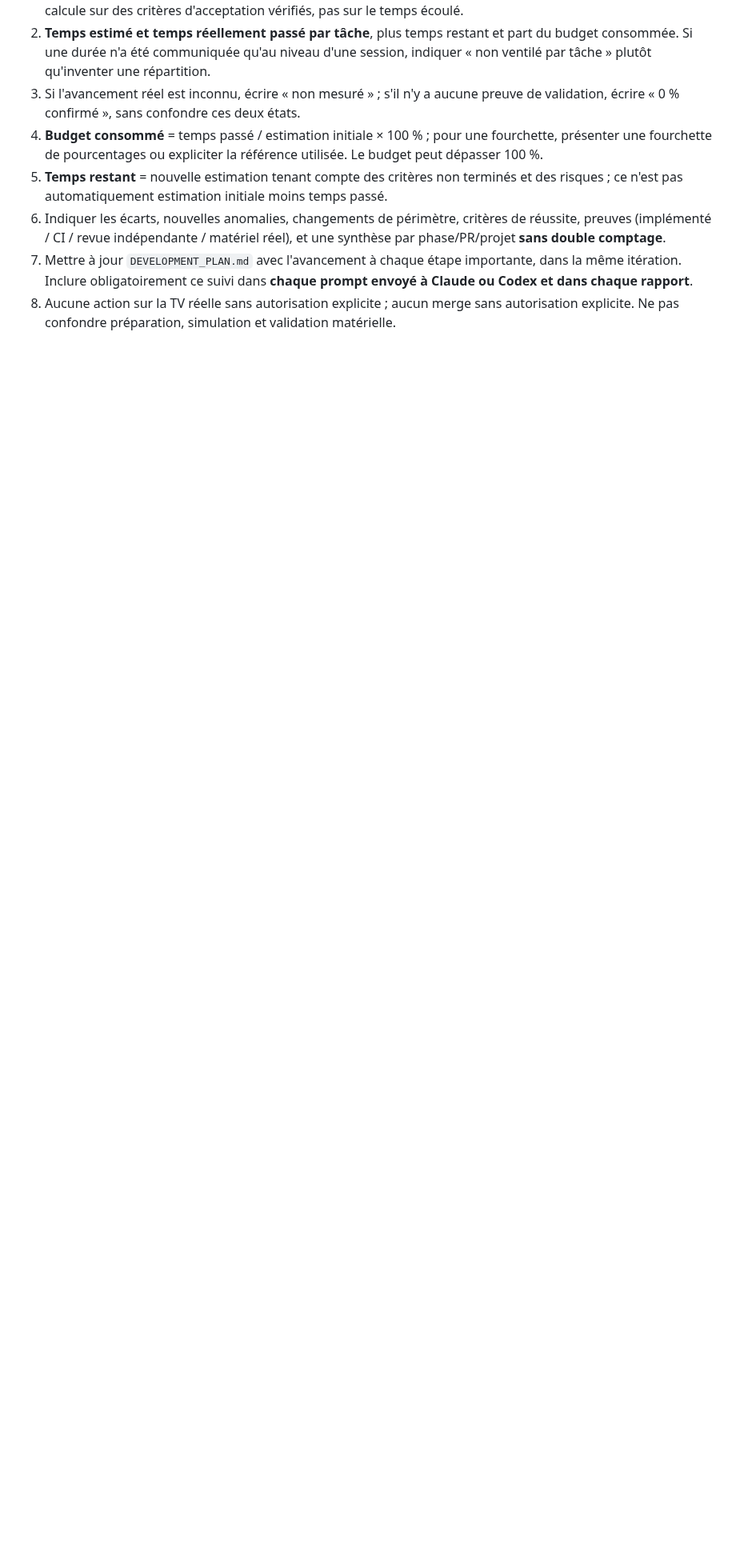
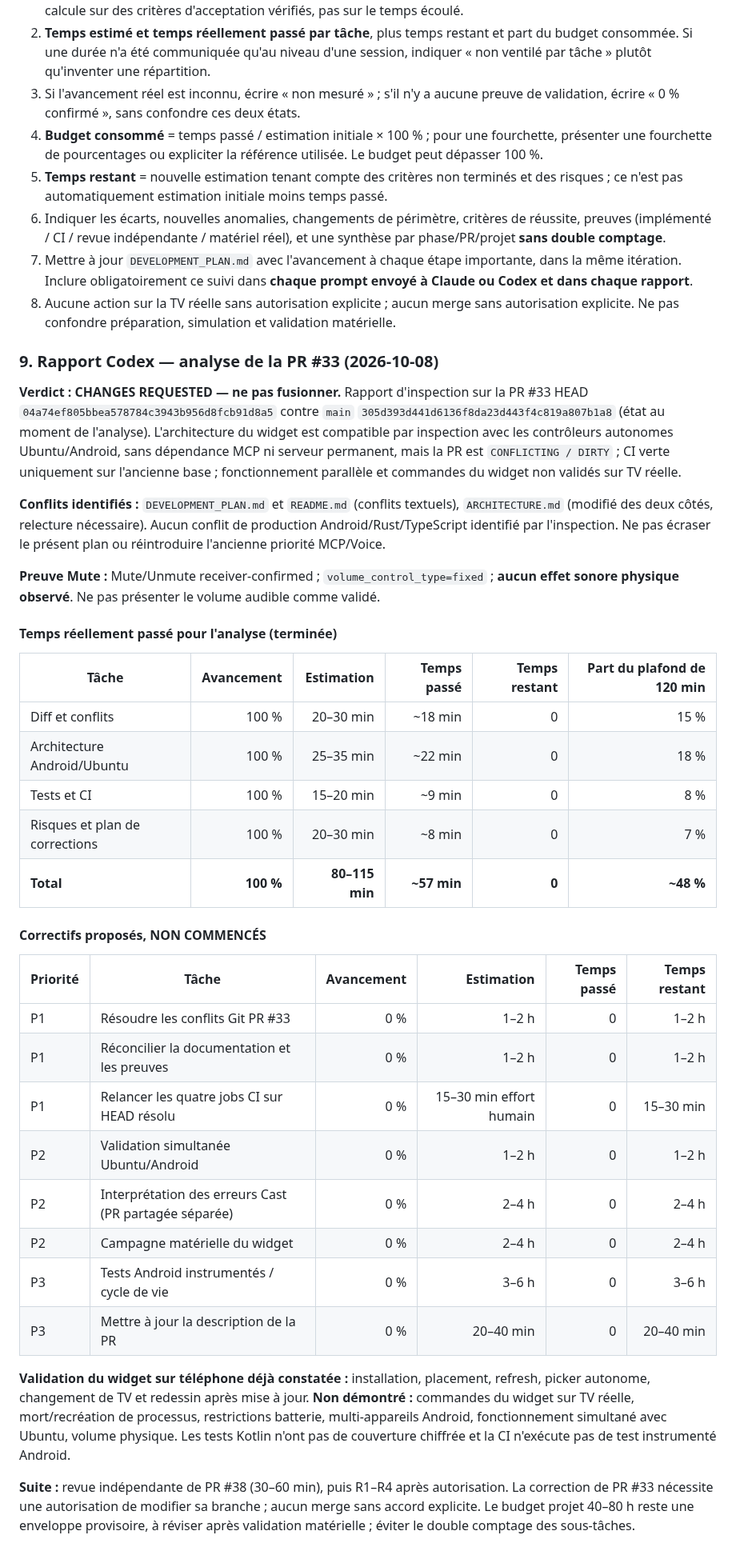
Before and after one commit to guillaumeboileaupro/control-TV, a Markdown page: DEVELOPMENT_PLAN.md, the part around the change. Shown at 80% size. Drawn GitHub-style; blank space fills up the shorter version.

Commit message:
docs(plan): record Codex PR 33 review, effort and remediation gates

```diff
--- a/DEVELOPMENT_PLAN.md
+++ b/DEVELOPMENT_PLAN.md
@@ -854,3 +854,39 @@ Règles :
 6. Indiquer les écarts, nouvelles anomalies, changements de périmètre, critères de réussite, preuves (implémenté / CI / revue indépendante / matériel réel), et une synthèse par phase/PR/projet **sans double comptage**.
 7. Mettre à jour `DEVELOPMENT_PLAN.md` avec l'avancement à chaque étape importante, dans la même itération. Inclure obligatoirement ce suivi dans **chaque prompt envoyé à Claude ou Codex et dans chaque rapport**.
 8. Aucune action sur la TV réelle sans autorisation explicite ; aucun merge sans autorisation explicite. Ne pas confondre préparation, simulation et validation matérielle.
+
+
+### 9. Rapport Codex — analyse de la PR #33 (2026-10-08)
+
+**Verdict : CHANGES REQUESTED — ne pas fusionner.** Rapport d'inspection sur la PR #33 HEAD `04a74ef805bbea578784c3943b956d8fcb91d8a5` contre `main` `305d393d441d6136f8da23d443f4c819a807b1a8` (état au moment de l'analyse). L'architecture du widget est compatible par inspection avec les contrôleurs autonomes Ubuntu/Android, sans dépendance MCP ni serveur permanent, mais la PR est `CONFLICTING / DIRTY` ; CI verte uniquement sur l'ancienne base ; fonctionnement parallèle et commandes du widget non validés sur TV réelle.
+
+**Conflits identifiés :** `DEVELOPMENT_PLAN.md` et `README.md` (conflits textuels), `ARCHITECTURE.md` (modifié des deux côtés, relecture nécessaire). Aucun conflit de production Android/Rust/TypeScript identifié par l'inspection. Ne pas écraser le présent plan ou réintroduire l'ancienne priorité MCP/Voice.
+
+**Preuve Mute :** Mute/Unmute receiver-confirmed ; `volume_control_type=fixed` ; **aucun effet sonore physique observé**. Ne pas présenter le volume audible comme validé.
+
+#### Temps réellement passé pour l'analyse (terminée)
+
+| Tâche | Avancement | Estimation | Temps passé | Temps restant | Part du plafond de 120 min |
+|---|---:|---:|---:|---:|---:|
+| Diff et conflits | 100 % | 20–30 min | ~18 min | 0 | 15 % |
+| Architecture Android/Ubuntu | 100 % | 25–35 min | ~22 min | 0 | 18 % |
+| Tests et CI | 100 % | 15–20 min | ~9 min | 0 | 8 % |
+| Risques et plan de corrections | 100 % | 20–30 min | ~8 min | 0 | 7 % |
+| **Total** | **100 %** | **80–115 min** | **~57 min** | **0** | **~48 %** |
+
+#### Correctifs proposés, NON COMMENCÉS
+
+| Priorité | Tâche | Avancement | Estimation | Temps passé | Temps restant |
+|---|---|---:|---:|---:|---:|
+| P1 | Résoudre les conflits Git PR #33 | 0 % | 1–2 h | 0 | 1–2 h |
+| P1 | Réconcilier la documentation et les preuves | 0 % | 1–2 h | 0 | 1–2 h |
+| P1 | Relancer les quatre jobs CI sur HEAD résolu | 0 % | 15–30 min effort humain | 0 | 15–30 min |
+| P2 | Validation simultanée Ubuntu/Android | 0 % | 1–2 h | 0 | 1–2 h |
+| P2 | Interprétation des erreurs Cast (PR partagée séparée) | 0 % | 2–4 h | 0 | 2–4 h |
+| P2 | Campagne matérielle du widget | 0 % | 2–4 h | 0 | 2–4 h |
+| P3 | Tests Android instrumentés / cycle de vie | 0 % | 3–6 h | 0 | 3–6 h |
+| P3 | Mettre à jour la description de la PR | 0 % | 20–40 min | 0 | 20–40 min |
+
+**Validation du widget sur téléphone déjà constatée :** installation, placement, refresh, picker autonome, changement de TV et redessin après mise à jour. **Non démontré :** commandes du widget sur TV réelle, mort/recréation de processus, restrictions batterie, multi-appareils Android, fonctionnement simultané avec Ubuntu, volume physique. Les tests Kotlin n'ont pas de couverture chiffrée et la CI n'exécute pas de test instrumenté Android.
+
+**Suite :** revue indépendante de PR #38 (30–60 min), puis R1–R4 après autorisation. La correction de PR #33 nécessite une autorisation de modifier sa branche ; aucun merge sans accord explicite. Le budget projet 40–80 h reste une enveloppe provisoire, à réviser après validation matérielle ; éviter le double comptage des sous-tâches.
```
